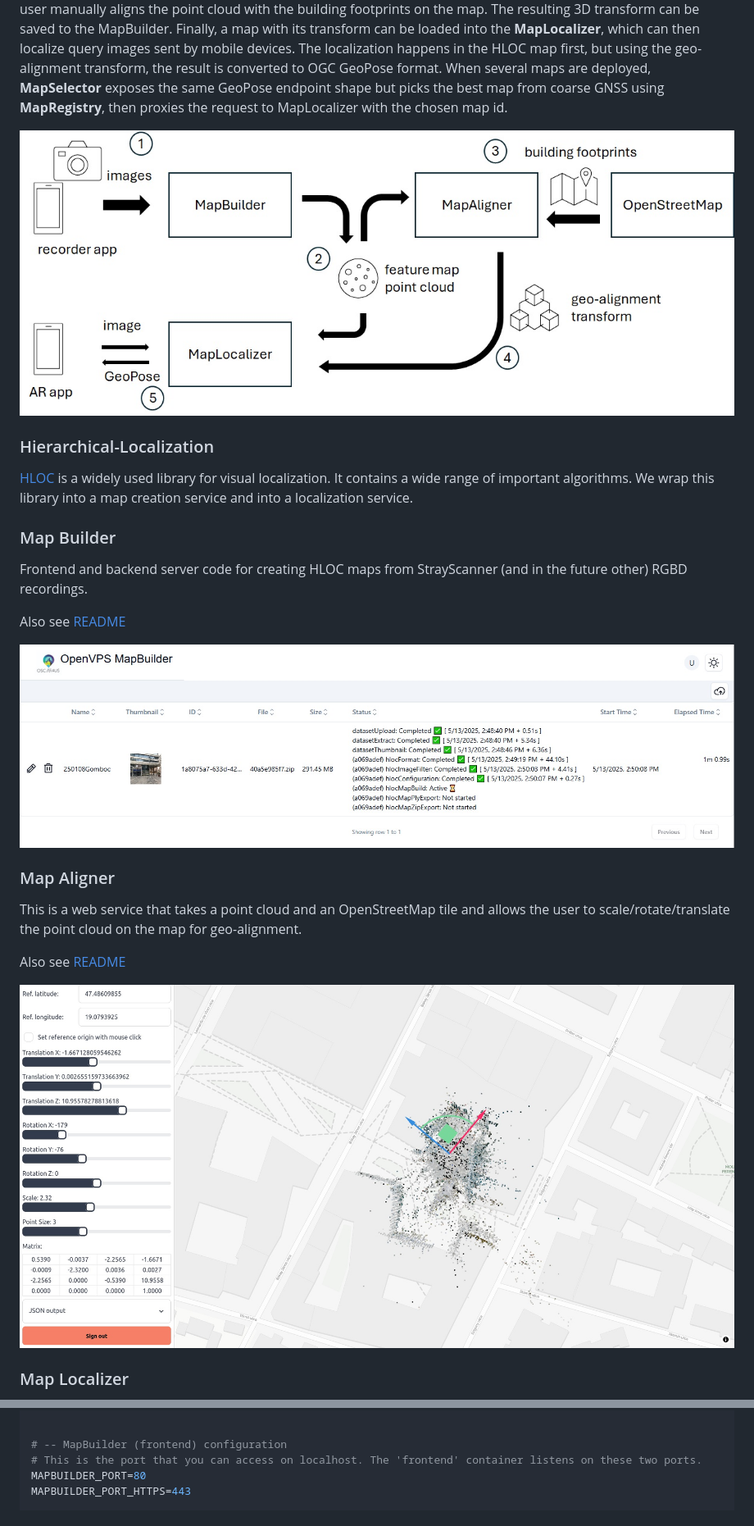
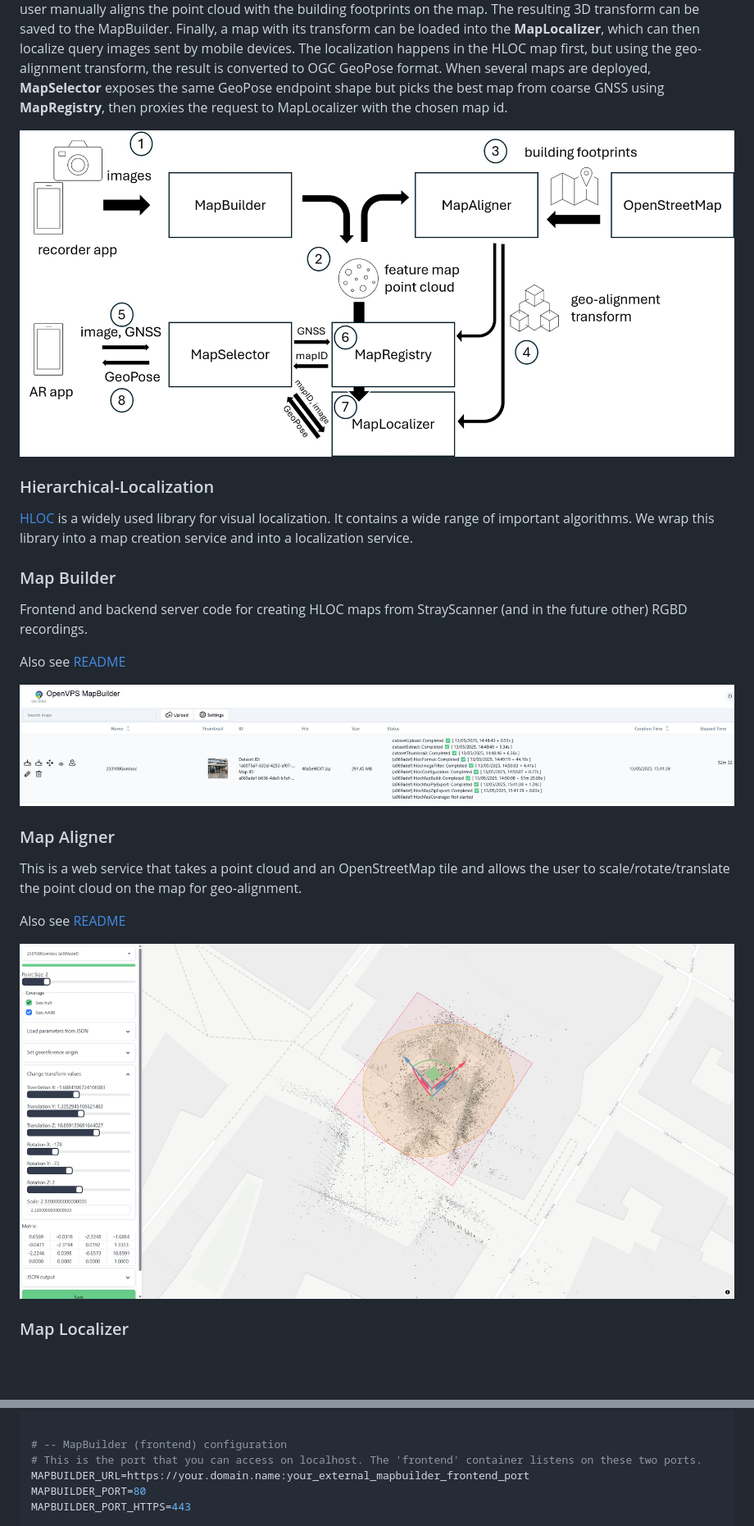
Before and after one commit to OpenArCloud/openvps, a Markdown page: README.md, 2 parts joined by grey strips. Shown at 82% size. Rendered like a GitHub page; pictures changed too: docs/mapaligner.jpg, docs/mapbuilder.jpg, docs/overview_with_mapselector.jpg (added); blank space fills up the shorter version.

Commit message:
update docker-compose with new components, added new figures to readme

```diff
--- a/README.md
+++ b/README.md
@@ -14,7 +14,7 @@ The system consists of MapBuilder, MapAligner, MapLocalizer, optional MapRegistr
 
 First, images are captured by a smartphone app (currently the format of [StrayScanner](https://docs.strayrobots.io/) is supported), and uploaded to the **MapBuilder** for processing. The MapBuilder runs the HLOC mapping pipeline, and the map points are also exported as a PLY point cloud. The **MapAligner** loads the PLY point cloud and an OpenStreetMap map tile, and the user manually aligns the point cloud with the building footprints on the map. The resulting 3D transform can be saved to the MapBuilder. Finally, a map with its transform can be loaded into the **MapLocalizer**, which can then localize query images sent by mobile devices. The localization happens in the HLOC map first, but using the geo-alignment transform, the result is converted to OGC GeoPose format. When several maps are deployed, **MapSelector** exposes the same GeoPose endpoint shape but picks the best map from coarse GNSS using **MapRegistry**, then proxies the request to MapLocalizer with the chosen map id.
 
-![System overview](./docs/overview.jpg)
+![System overview](./docs/overview_with_mapselector.jpg)
 
 
 ### Hierarchical-Localization
@@ -108,6 +108,7 @@ AUTH_SECRET=
 
 # -- MapBuilder (frontend) configuration
 # This is the port that you can access on localhost. The 'frontend' container listens on these two ports.
+MAPBUILDER_URL=https://your.domain.name:your_external_mapbuilder_frontend_port
 MAPBUILDER_PORT=80
 MAPBUILDER_PORT_HTTPS=443
 
```
Also changed, not shown: 2 other files.
